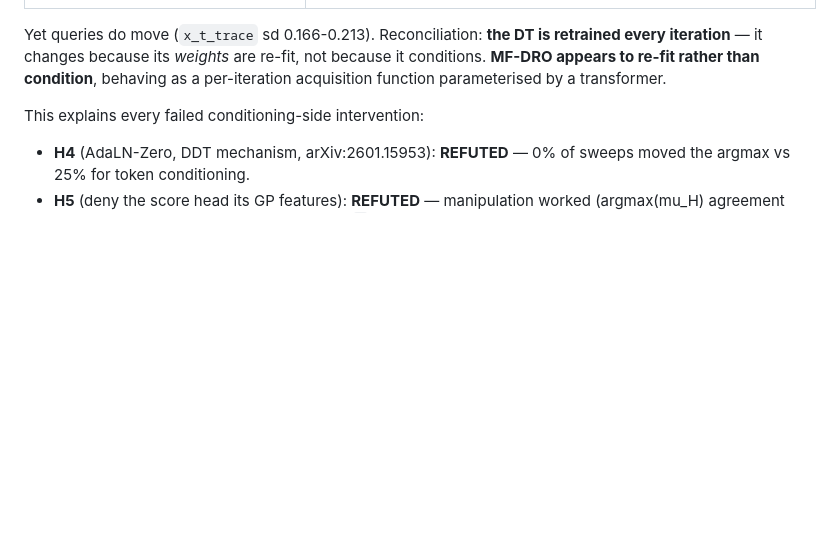
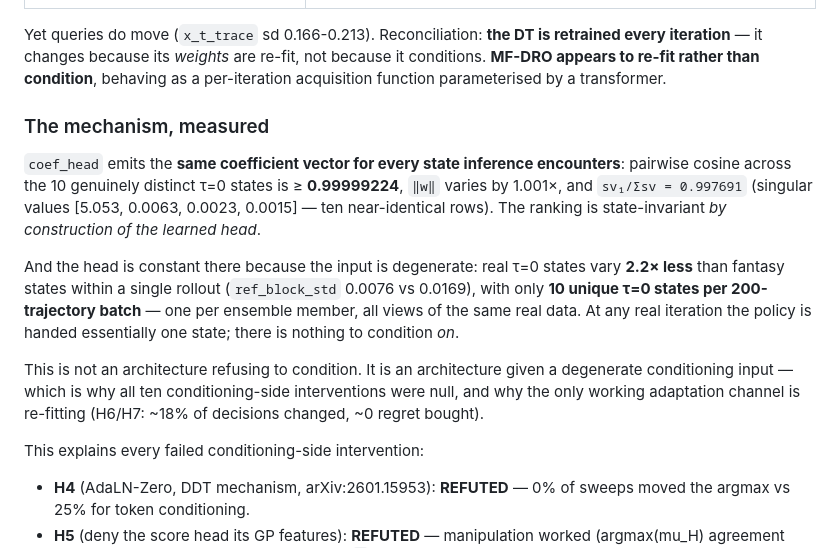
Before and after one commit to ShrkingXX/MF-DRO, a Markdown page: findings.md, the part around the change. Rendered like a GitHub page; blank space fills up the shorter version.

Commit message:
research(reflect): record the coef_head-is-constant mechanism as the central claim's mechanistic form
Co-Authored-By: Claude Opus 5 <noreply@anthropic.com>

```diff
--- a/findings.md
+++ b/findings.md
@@ -95,6 +95,26 @@ Yet queries do move (`x_t_trace` sd 0.166-0.213). Reconciliation: **the DT is
 retrained every iteration** — it changes because its *weights* are re-fit, not
 because it conditions. **MF-DRO appears to re-fit rather than condition**,
 behaving as a per-iteration acquisition function parameterised by a transformer.
+
+### The mechanism, measured
+
+`coef_head` emits the **same coefficient vector for every state inference
+encounters**: pairwise cosine across the 10 genuinely distinct τ=0 states is
+≥ **0.99999224**, `‖w‖` varies by 1.001×, and `sv₁/Σsv = 0.997691`
+(singular values [5.053, 0.0063, 0.0023, 0.0015] — ten near-identical rows).
+The ranking is state-invariant *by construction of the learned head*.
+
+And the head is constant there because the input is degenerate: real τ=0 states
+vary **2.2× less** than fantasy states within a single rollout
+(`ref_block_std` 0.0076 vs 0.0169), with only **10 unique τ=0 states per
+200-trajectory batch** — one per ensemble member, all views of the same real
+data. At any real iteration the policy is handed essentially one state; there is
+nothing to condition *on*.
+
+This is not an architecture refusing to condition. It is an architecture given a
+degenerate conditioning input — which is why all ten conditioning-side
+interventions were null, and why the only working adaptation channel is
+re-fitting (H6/H7: ~18% of decisions changed, ~0 regret bought).
 
 This explains every failed conditioning-side intervention:
 
```
